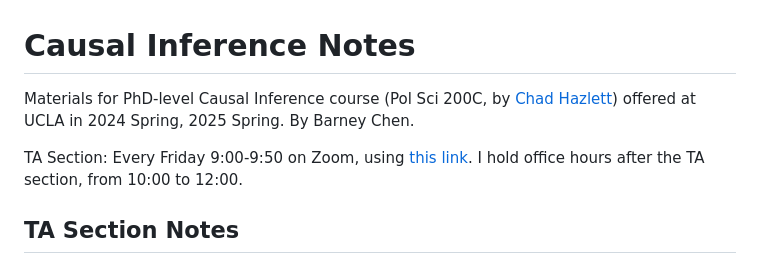
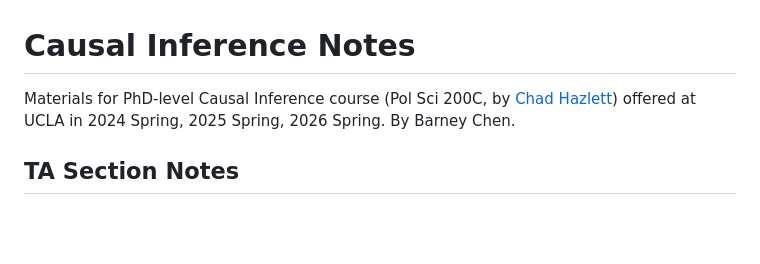
Before and after one commit to haotianchen/Causal-Inference, a Markdown page: README.md, the part around the change. Rendered like a GitHub page; blank space fills up the shorter version.

Commit message:
Update README: add 2026 Spring and remove Zoom/office hours info
Co-Authored-By: Claude Opus 4.6 (1M context) <noreply@anthropic.com>

```diff
--- a/README.md
+++ b/README.md
@@ -1,8 +1,6 @@
 # Causal Inference Notes
 
-Materials for PhD-level Causal Inference course (Pol Sci 200C, by [Chad Hazlett](https://www.chadhazlett.com/)) offered at UCLA in 2024 Spring, 2025 Spring. By Barney Chen.
-
-TA Section: Every Friday 9:00-9:50 on Zoom, using [this link](https://ucla.zoom.us/j/95665664817). I hold office hours after the TA section, from 10:00 to 12:00.
+Materials for PhD-level Causal Inference course (Pol Sci 200C, by [Chad Hazlett](https://www.chadhazlett.com/)) offered at UCLA in 2024 Spring, 2025 Spring, 2026 Spring. By Barney Chen.
 
 
 ## TA Section Notes
```
